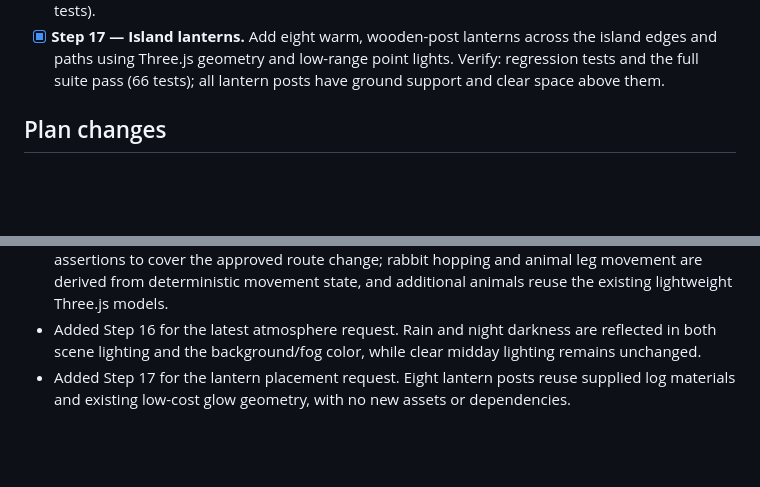
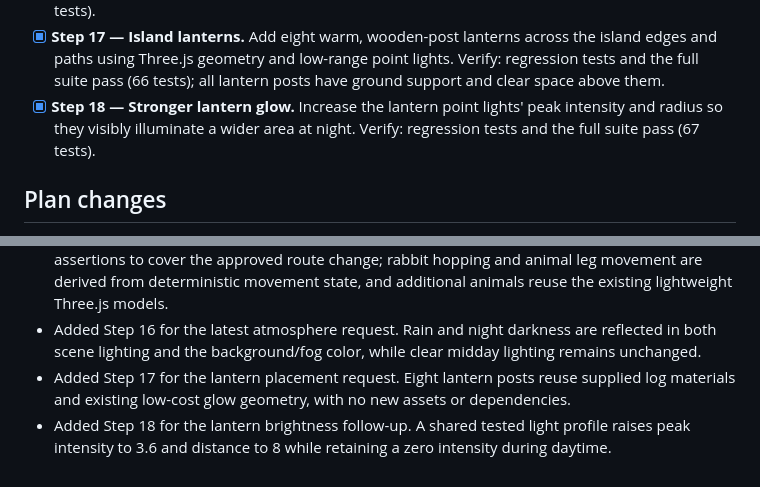
Before and after one commit to NaoCoding/NTNU_LearningToolWeek7HW, a Markdown page: PLANS.md, 2 parts joined by grey strips. GitHub-like rendering; blank space fills up the shorter version.

Commit message:
docs: record brighter lantern effect

```diff
--- a/PLANS.md
+++ b/PLANS.md
@@ -20,6 +20,7 @@ One step at a time. For each step, write tests, run them red, commit the tests,
 - [x] **Step 15 — More animated animals and clearer stairs.** Triple the island animals to twelve, make rabbits hop and both rabbits and chickens move their legs while walking, turn the main house stair route toward its center-facing entrance, and clear three blocks above every tower tread. Verify: regression tests and the full suite pass (64 tests).
 - [x] **Step 16 — Darker rain and night.** Lower ambient and sunlight levels at night; during rain, further dim those lights and darken the sky and fog. Verify: regression tests and the full suite pass (65 tests).
 - [x] **Step 17 — Island lanterns.** Add eight warm, wooden-post lanterns across the island edges and paths using Three.js geometry and low-range point lights. Verify: regression tests and the full suite pass (66 tests); all lantern posts have ground support and clear space above them.
+- [x] **Step 18 — Stronger lantern glow.** Increase the lantern point lights' peak intensity and radius so they visibly illuminate a wider area at night. Verify: regression tests and the full suite pass (67 tests).
 
 ## Plan changes
 
@@ -34,3 +35,4 @@ One step at a time. For each step, write tests, run them red, commit the tests,
 - Added Step 15 for the animal and stair follow-up. Updated the existing main-house stair assertions to cover the approved route change; rabbit hopping and animal leg movement are derived from deterministic movement state, and additional animals reuse the existing lightweight Three.js models.
 - Added Step 16 for the latest atmosphere request. Rain and night darkness are reflected in both scene lighting and the background/fog color, while clear midday lighting remains unchanged.
 - Added Step 17 for the lantern placement request. Eight lantern posts reuse supplied log materials and existing low-cost glow geometry, with no new assets or dependencies.
+- Added Step 18 for the lantern brightness follow-up. A shared tested light profile raises peak intensity to 3.6 and distance to 8 while retaining a zero intensity during daytime.
```
